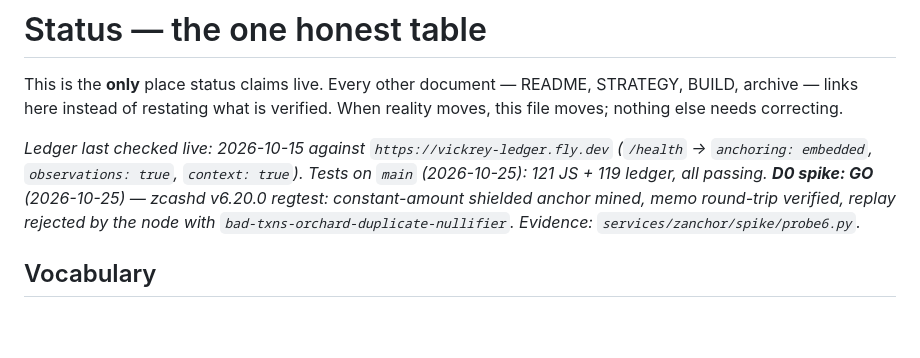
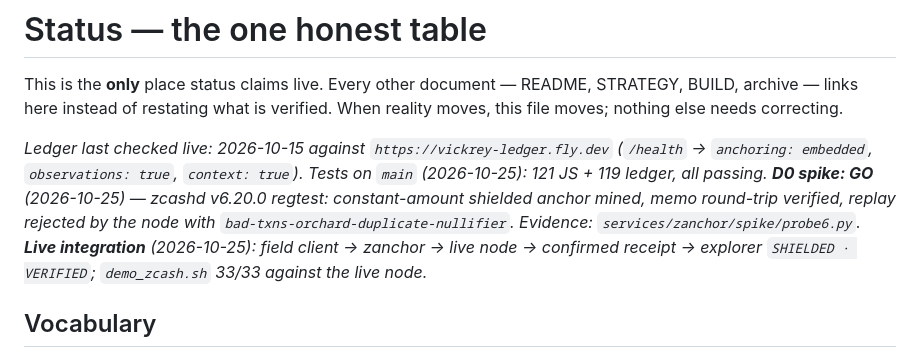
Before and after one commit to sneldao/vickrey, a Markdown page: docs/STATUS.md, the part around one of its changes. Drawn GitHub-style; blank space fills up the shorter version.

```diff
--- a/docs/STATUS.md
+++ b/docs/STATUS.md
@@ -9,7 +9,10 @@ _Ledger last checked live: 2026-10-15 against `https://vickrey-ledger.fly.dev`
 Tests on `main` (2026-10-25): 121 JS + 119 ledger, all passing.
 **D0 spike: GO** (2026-10-25) — zcashd v6.20.0 regtest: constant-amount
 shielded anchor mined, memo round-trip verified, replay rejected by the node
-with `bad-txns-orchard-duplicate-nullifier`. Evidence: `services/zanchor/spike/probe6.py`._
+with `bad-txns-orchard-duplicate-nullifier`. Evidence: `services/zanchor/spike/probe6.py`.
+**Live integration** (2026-10-25): field client → zanchor → live node →
+confirmed receipt → explorer `SHIELDED · VERIFIED`; `demo_zcash.sh` 33/33
+against the live node._
 
 ## Vocabulary
 
```
Also changed, not shown: other parts of docs/STATUS.md (+16 -16 lines).
